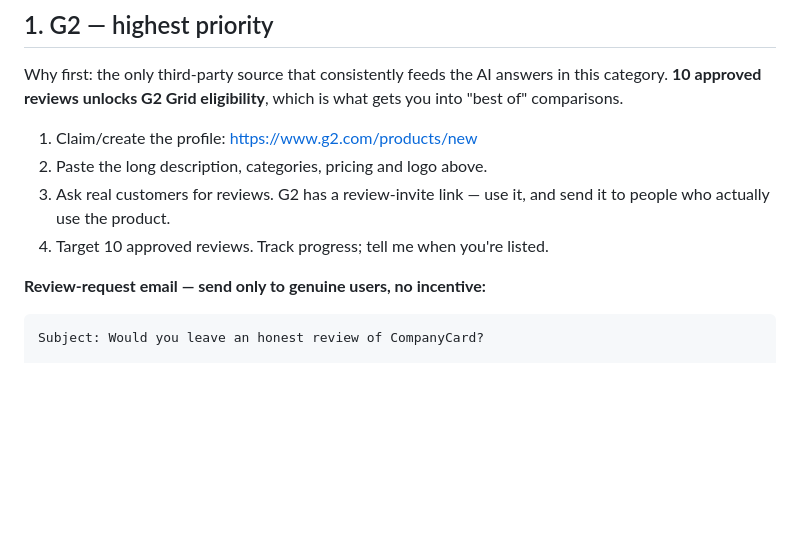
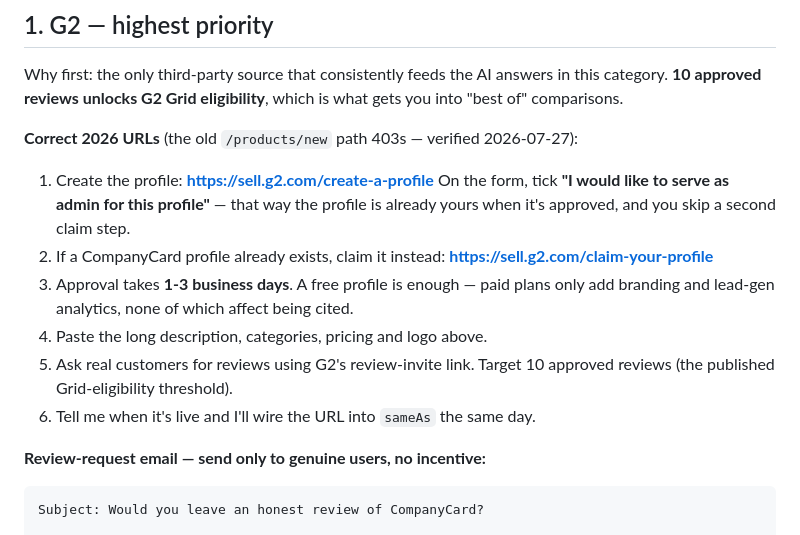
Before and after one commit to porshianboti-star/company-card, a Markdown page: growth/off-site-listing-kit.md, the part around one of its changes. Rendered like a GitHub page; blank space fills up the shorter version.

Commit message:
Correct the G2 signup path in the off-site kit
The kit pointed at g2.com/products/new, which 403s. Verified 2026-07-27: the
current vendor flow is sell.g2.com/create-a-profile (with the 'serve as admin'
box ticked so the profile is yours on approval) or sell.g2.com/claim-your-profile
if one already exists. Approval is 1-3 business days and a free profile is
sufficient — paid tiers add branding/lead-gen, not citability.

Co-Authored-By: Claude Opus 4.8 <noreply@anthropic.com>

````diff
--- a/growth/off-site-listing-kit.md
+++ b/growth/off-site-listing-kit.md
@@ -60,11 +60,19 @@ Why first: the only third-party source that consistently feeds the AI answers
 in this category. **10 approved reviews unlocks G2 Grid eligibility**, which is
 what gets you into "best of" comparisons.
 
-1. Claim/create the profile: https://www.g2.com/products/new
-2. Paste the long description, categories, pricing and logo above.
-3. Ask real customers for reviews. G2 has a review-invite link — use it, and
-   send it to people who actually use the product.
-4. Target 10 approved reviews. Track progress; tell me when you're listed.
+**Correct 2026 URLs** (the old `/products/new` path 403s — verified 2026-07-27):
+1. Create the profile: **https://sell.g2.com/create-a-profile**
+   On the form, tick **"I would like to serve as admin for this profile"** — that
+   way the profile is already yours when it's approved, and you skip a second
+   claim step.
+2. If a CompanyCard profile already exists, claim it instead:
+   **https://sell.g2.com/claim-your-profile**
+3. Approval takes **1-3 business days**. A free profile is enough — paid plans
+   only add branding and lead-gen analytics, none of which affect being cited.
+4. Paste the long description, categories, pricing and logo above.
+5. Ask real customers for reviews using G2's review-invite link. Target 10
+   approved reviews (the published Grid-eligibility threshold).
+6. Tell me when it's live and I'll wire the URL into `sameAs` the same day.
 
 **Review-request email — send only to genuine users, no incentive:**
 ```
````
Also changed, not shown: other parts of growth/off-site-listing-kit.md (+1 -1 lines).
